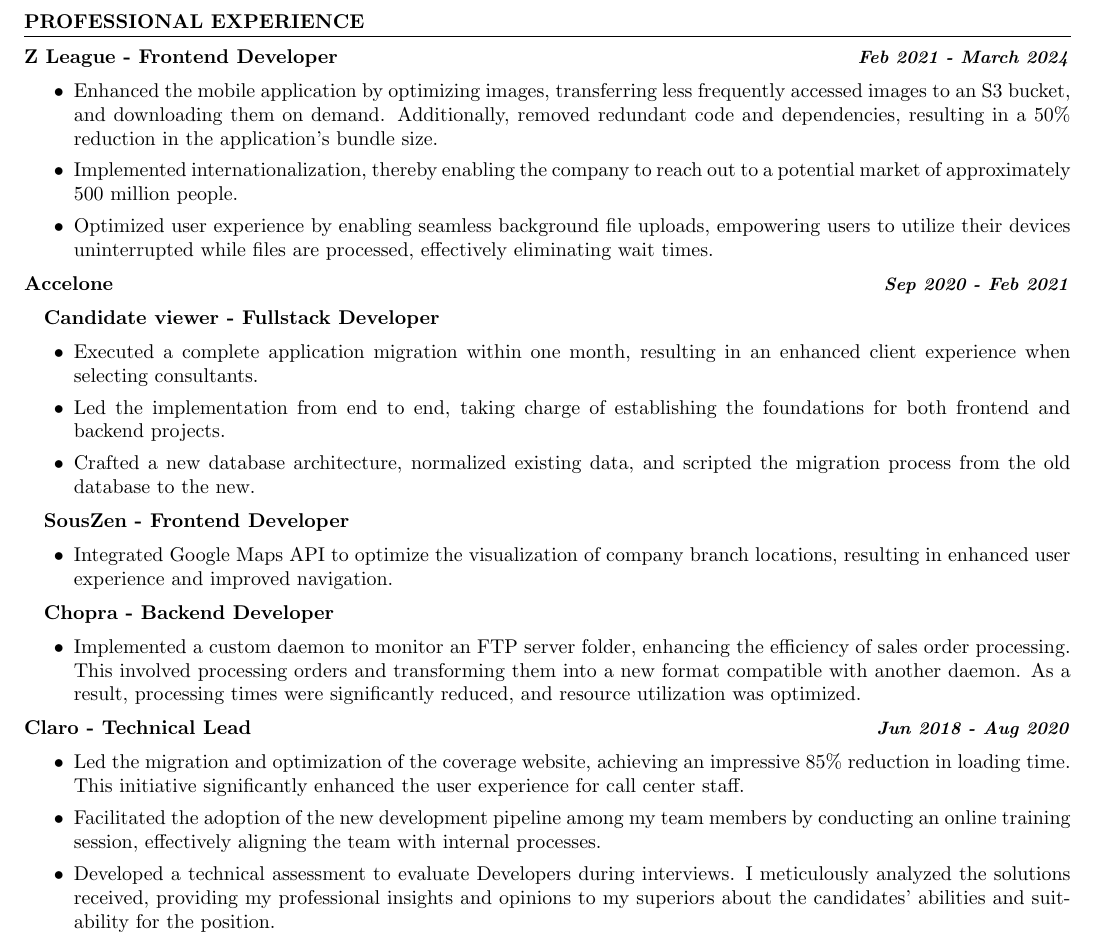
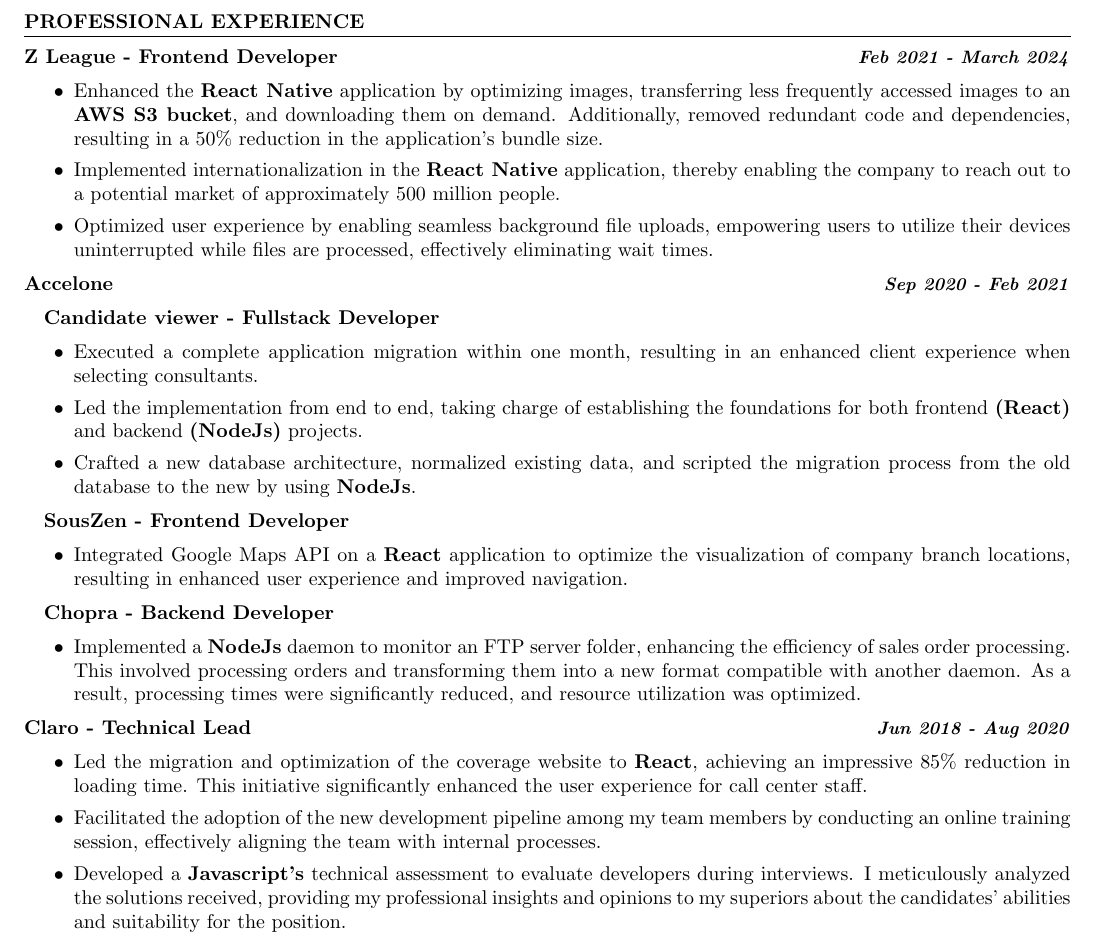
Before and after one commit to gabisanmartin12/gasanmartin-resume, a LaTeX CV (resume.tex): part of the page, cut so that both start at the same text. Compiled offline with pdfLaTeX.

Commit message:
add technologies used to each job description.

```diff
--- a/resume.tex
+++ b/resume.tex
@@ -40,8 +40,8 @@
 
 \begin{itemize}
     \setlength\itemsep{0em}
-    \item Enhanced the mobile application by optimizing images, transferring less frequently accessed images to an S3 bucket, and downloading them on demand. Additionally, removed redundant code and dependencies, resulting in a 50\% reduction in the application's bundle size.
-    \item Implemented internationalization, thereby enabling the company to reach out to a potential market of approximately 500 million people.
+    \item Enhanced the \textbf{React Native} application by optimizing images, transferring less frequently accessed images to an \textbf{AWS S3 bucket}, and downloading them on demand. Additionally, removed redundant code and dependencies, resulting in a 50\% reduction in the application's bundle size.
+    \item Implemented internationalization in the \textbf{React Native} application, thereby enabling the company to reach out to a potential market of approximately 500 million people.
     \item Optimized user experience by enabling seamless background file uploads, empowering users to utilize their devices uninterrupted while files are processed, effectively eliminating wait times.
 \end{itemize}
 
@@ -51,28 +51,28 @@
 \begin{itemize}
     \setlength\itemsep{0em}
     \item Executed a complete application migration within one month, resulting in an enhanced client experience when selecting consultants.
-    \item Led the implementation from end to end, taking charge of establishing the foundations for both frontend and backend projects.
-    \item Crafted a new database architecture, normalized existing data, and scripted the migration process from the old database to the new.
+    \item Led the implementation from end to end, taking charge of establishing the foundations for both frontend \textbf{(React)} and backend \textbf{(NodeJs)} projects.
+    \item Crafted a new database architecture, normalized existing data, and scripted the migration process from the old database to the new by using \textbf{NodeJs}.
 \end{itemize}
 
 \subsubsection*{SousZen - Frontend Developer}
 \begin{itemize}
     \setlength\itemsep{0em}
-    \item Integrated Google Maps API to optimize the visualization of company branch locations, resulting in enhanced user experience and improved navigation.
+    \item Integrated Google Maps API on a \textbf{React} application to optimize the visualization of company branch locations, resulting in enhanced user experience and improved navigation.
 \end{itemize}
 
 \subsubsection*{Chopra - Backend Developer}
 \begin{itemize}
     \setlength\itemsep{0em}
-    \item Implemented a custom daemon to monitor an FTP server folder, enhancing the efficiency of sales order processing. This involved processing orders and transforming them into a new format compatible with another daemon. As a result, processing times were significantly reduced, and resource utilization was optimized.
+    \item Implemented a \textbf{NodeJs} daemon to monitor an FTP server folder, enhancing the efficiency of sales order processing. This involved processing orders and transforming them into a new format compatible with another daemon. As a result, processing times were significantly reduced, and resource utilization was optimized.
 \end{itemize}
 
 \subsection*{Claro - Technical Lead \hfill \small \textit{Jun 2018 - Aug 2020}}
 \begin{itemize}
     \setlength\itemsep{0em}
-    \item Led the migration and optimization of the coverage website, achieving an impressive 85\% reduction in loading time. This initiative significantly enhanced the user experience for call center staff.
+    \item Led the migration and optimization of the coverage website to \textbf{React}, achieving an impressive 85\% reduction in loading time. This initiative significantly enhanced the user experience for call center staff.
     \item Facilitated the adoption of the new development pipeline among my team members by conducting an online training session, effectively aligning the team with internal processes.
-    \item Developed a technical assessment to evaluate Developers during interviews. I meticulously analyzed the solutions received, providing my professional insights and opinions to my superiors about the candidates' abilities and suitability for the position.
+    \item Developed a \textbf{Javascript's} technical assessment to evaluate developers during interviews. I meticulously analyzed the solutions received, providing my professional insights and opinions to my superiors about the candidates' abilities and suitability for the position.
 \end{itemize}
 
 \subsection*{Mutual Jer\'arquicos - Fullstack Developer \hfill \small \textit{Aug 2016 - May 2018}}
```
